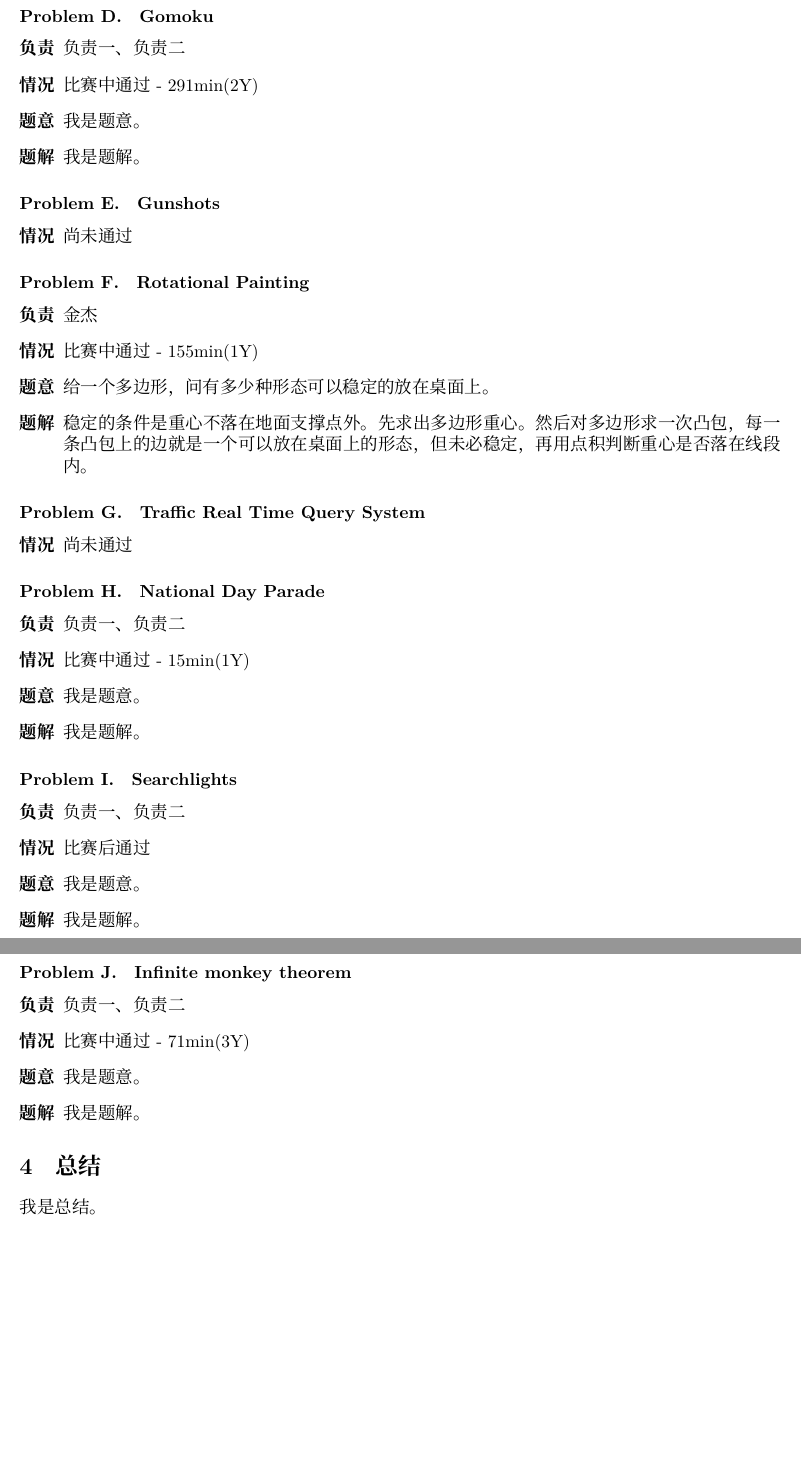
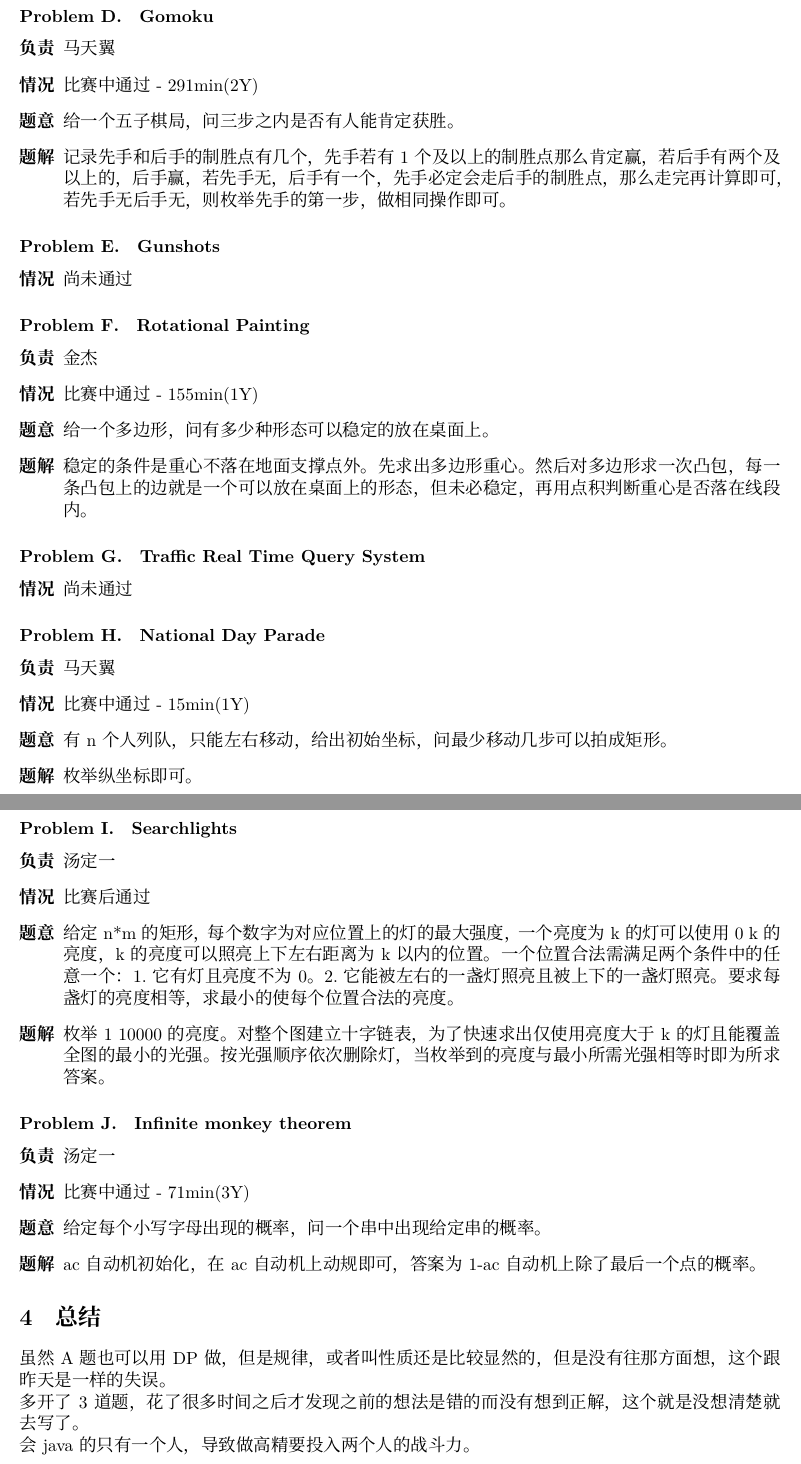
Before and after one commit to chiyahoho/summer, a LaTeX document (0821/0821-team6.tex): two parts of pages 2 and 3 of 3, joined at a grey line, cut so that both start at the same text, the shorter picture padded with empty space. Compiled offline with XeLaTeX; a missing font is replaced by an installed copy or a similar font.

Commit message:
2021 pdf

```diff
--- a/0821/0821-team6.tex
+++ b/0821/0821-team6.tex
@@ -67,12 +67,12 @@ n阶魔方中删去m条，问共删去多少块。
 \problem{Gomoku}
 
 \begin{description}
-\item[负责] 负责一、负责二
+\item[负责] 马天翼
 \item[情况] 比赛中通过 - 291min(2Y)
 \item[题意]
-我是题意。
+给一个五子棋局，问三步之内是否有人能肯定获胜。
 \item[题解]
-我是题解。
+记录先手和后手的制胜点有几个，先手若有1个及以上的制胜点那么肯定赢，若后手有两个及以上的，后手赢，若先手无，后手有一个，先手必定会走后手的制胜点，那么走完再计算即可，若先手无后手无，则枚举先手的第一步，做相同操作即可。
 \end{description}
 
 \problem{Gunshots}
@@ -101,38 +101,40 @@ n阶魔方中删去m条，问共删去多少块。
 \problem{National Day Parade}
 
 \begin{description}
-\item[负责] 负责一、负责二
+\item[负责] 马天翼
 \item[情况] 比赛中通过 - 15min(1Y)
 \item[题意]
-我是题意。
+有n个人列队，只能左右移动，给出初始坐标，问最少移动几步可以拍成矩形。
 \item[题解]
-我是题解。
+枚举纵坐标即可。
 \end{description}
 
 \problem{Searchlights}
 
 \begin{description}
-\item[负责] 负责一、负责二
+\item[负责] 汤定一
 \item[情况] 比赛后通过
 \item[题意]
-我是题意。
+给定n*m的矩形，每个数字为对应位置上的灯的最大强度，一个亮度为k的灯可以使用0~k的亮度，k的亮度可以照亮上下左右距离为k以内的位置。一个位置合法需满足两个条件中的任意一个：1.它有灯且亮度不为0。2.它能被左右的一盏灯照亮且被上下的一盏灯照亮。要求每盏灯的亮度相等，求最小的使每个位置合法的亮度。
 \item[题解]
-我是题解。
+枚举1~10000的亮度。对整个图建立十字链表，为了快速求出仅使用亮度大于k的灯且能覆盖全图的最小的光强。按光强顺序依次删除灯，当枚举到的亮度与最小所需光强相等时即为所求答案。
 \end{description}
 
 \problem{Infinite monkey theorem}
 
 \begin{description}
-\item[负责] 负责一、负责二
+\item[负责] 汤定一
 \item[情况] 比赛中通过 - 71min(3Y)
 \item[题意]
-我是题意。
+给定每个小写字母出现的概率，问一个串中出现给定串的概率。
 \item[题解]
-我是题解。
+ac自动机初始化，在ac自动机上动规即可，答案为1-ac自动机上除了最后一个点的概率。
 \end{description}
 
 \section{总结}
 
-我是总结。
+虽然A题也可以用DP做，但是规律，或者叫性质还是比较显然的，但是没有往那方面想，这个跟昨天是一样的失误。\\
+多开了3道题，花了很多时间之后才发现之前的想法是错的而没有想到正解，这个就是没想清楚就去写了。\\
+会java的只有一个人，导致做高精要投入两个人的战斗力。
 
 \end{document}
```
Also changed, not shown: 0820/2015年8月20日比赛-Team6-比赛报告.pdf (renamed from 0820/0820-team6.pdf), 0821/2015年8月21日比赛-Team6-比赛报告.pdf (added), 0821/0821-team6.tex (6 more changed lines).
